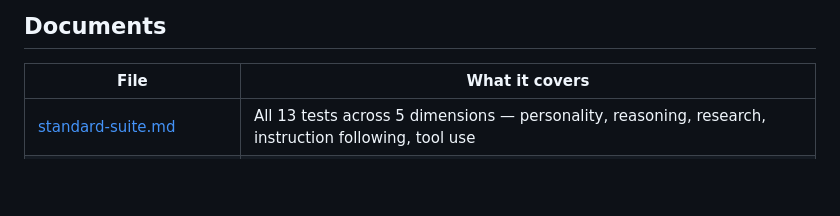
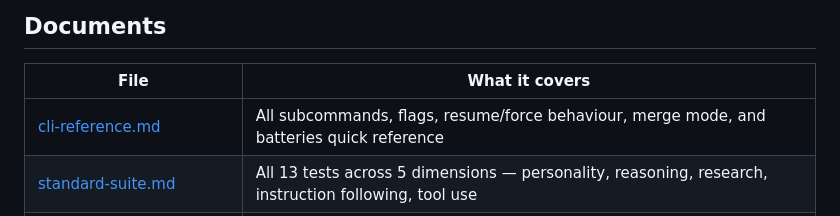
Before and after one commit to yogiee/BenchLLAMA, a Markdown page: docs/README.md, the part around the change. Drawn GitHub-style; blank space fills up the shorter version.

```diff
--- a/docs/README.md
+++ b/docs/README.md
@@ -20,6 +20,7 @@ BenchLLAMA has since been extracted as a standalone, model-agnostic tool. The pe
 
 | File | What it covers |
 |------|---------------|
+| [cli-reference.md](cli-reference.md) | All subcommands, flags, resume/force behaviour, merge mode, and batteries quick reference |
 | [standard-suite.md](standard-suite.md) | All 13 tests across 5 dimensions — personality, reasoning, research, instruction following, tool use |
 | [ctx-ladder.md](ctx-ladder.md) | Context window characterisation pass — finds optimal `num_ctx` per model |
 | [aptitude-a-router.md](aptitude-a-router.md) | Battery A — 4 tests targeting router-role models |
```
Also changed, not shown: docs/cli-reference.md (added, +150 -0 lines).
